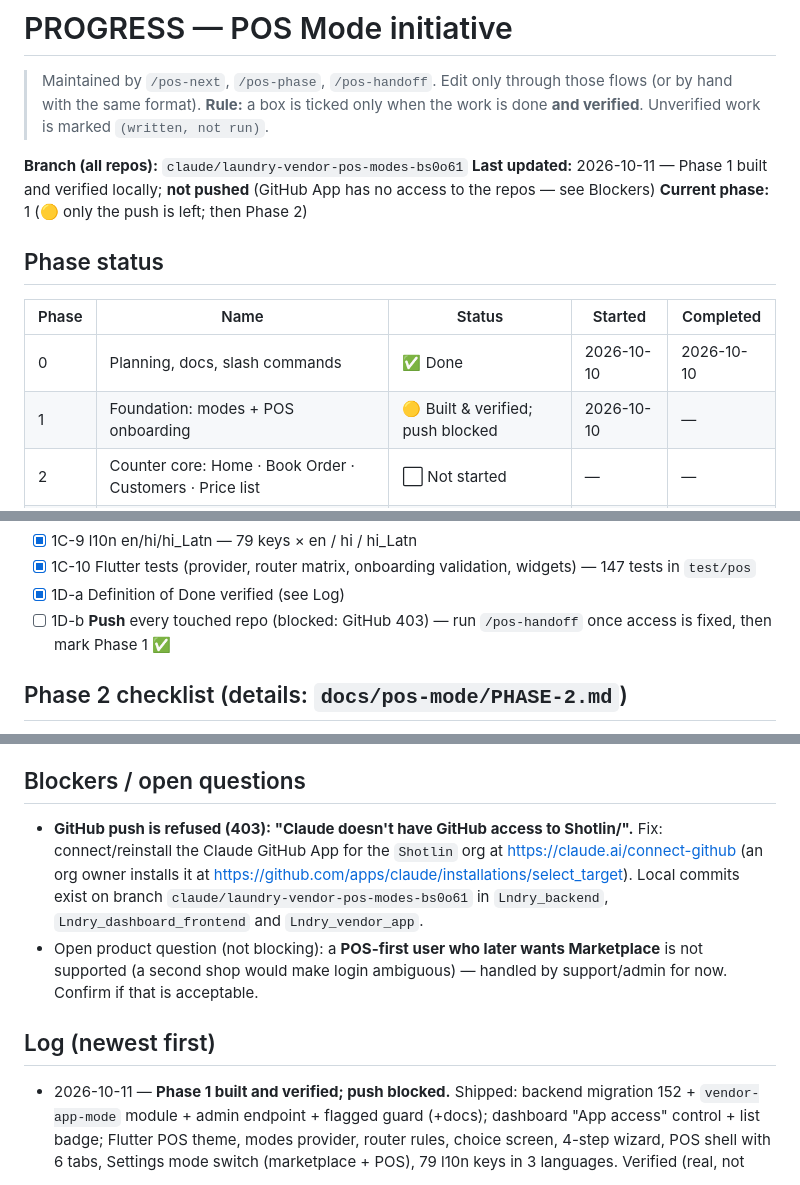
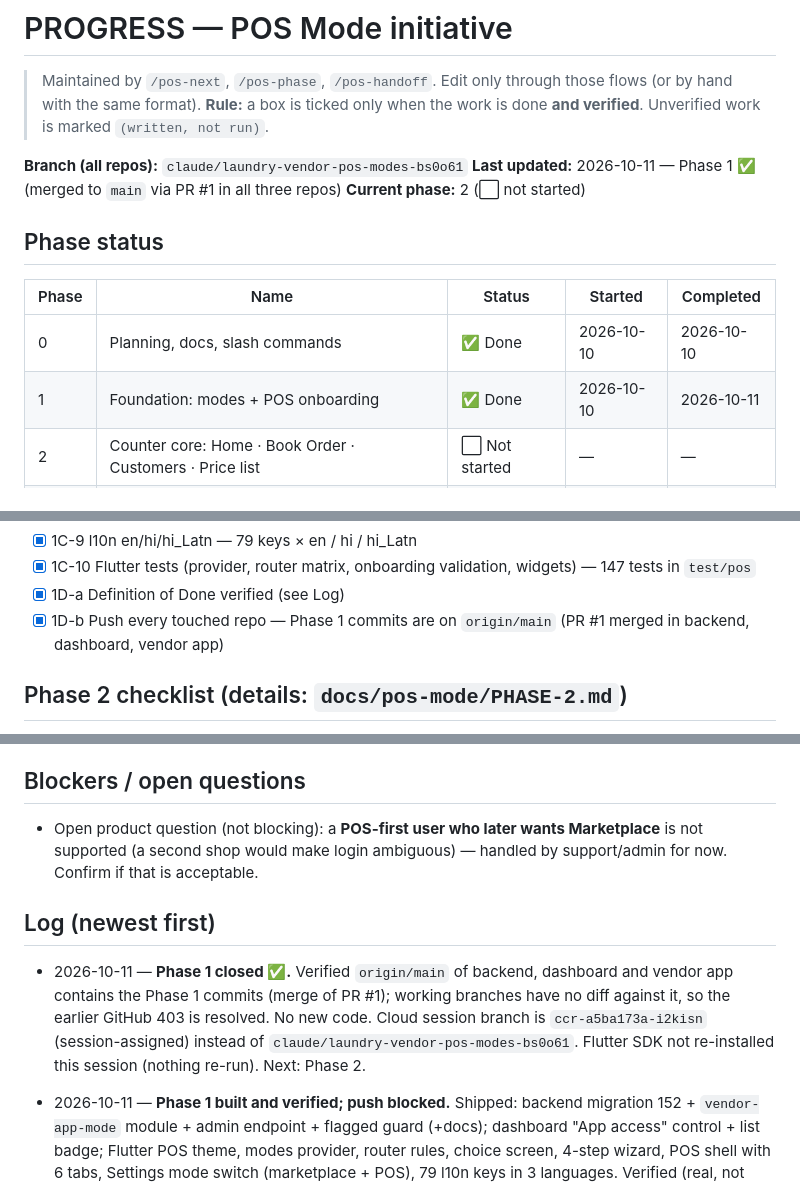
Before and after one commit to Shotlin/Lndry_vendor_app, a Markdown page: PROGRESS.md, 3 parts joined by grey strips. GitHub-like rendering.

Commit message:
Close POS Phase 1: work is merged to main
Phase 1 commits are on origin/main in all three repos (PR #1), so the
blocked push is resolved. Mark Phase 1 done; Phase 2 is next.

Co-Authored-By: Claude Sonnet 5.5 <noreply@anthropic.com>
Claude-Session: https://claude.ai/code/session_013EUfYCAby4iB4vLumPAHPv

```diff
--- a/PROGRESS.md
+++ b/PROGRESS.md
@@ -4,15 +4,15 @@
 > **Rule:** a box is ticked only when the work is done **and verified**. Unverified work is marked `(written, not run)`.
 
 **Branch (all repos):** `claude/laundry-vendor-pos-modes-bs0o61`
-**Last updated:** 2026-10-11 — Phase 1 built and verified locally; **not pushed** (GitHub App has no access to the repos — see Blockers)
-**Current phase:** 1 (🟡 only the push is left; then Phase 2)
+**Last updated:** 2026-10-11 — Phase 1 ✅ (merged to `main` via PR #1 in all three repos)
+**Current phase:** 2 (⬜ not started)
 
 ## Phase status
 
 | Phase | Name | Status | Started | Completed |
 |---|---|---|---|---|
 | 0 | Planning, docs, slash commands | ✅ Done | 2026-10-10 | 2026-10-10 |
-| 1 | Foundation: modes + POS onboarding | 🟡 Built & verified; push blocked | 2026-10-10 | — |
+| 1 | Foundation: modes + POS onboarding | ✅ Done | 2026-10-10 | 2026-10-11 |
 | 2 | Counter core: Home · Book Order · Customers · Price list | ⬜ Not started | — | — |
 | 3 | Order lifecycle: Orders · Detail · Payments · Invoice · Tags | ⬜ Not started | — | — |
 | 4 | Money, Reports, Polish & Release | ⬜ Not started | — | — |
@@ -42,7 +42,7 @@ Status legend: ⬜ not started · 🟡 in progress · ✅ done (Definition of Do
 - [x] 1C-9 l10n en/hi/hi_Latn — 79 keys × en / hi / hi_Latn
 - [x] 1C-10 Flutter tests (provider, router matrix, onboarding validation, widgets) — 147 tests in `test/pos`
 - [x] 1D-a Definition of Done verified (see Log)
-- [ ] 1D-b **Push** every touched repo (blocked: GitHub 403) — run `/pos-handoff` once access is fixed, then mark Phase 1 ✅
+- [x] 1D-b Push every touched repo — Phase 1 commits are on `origin/main` (PR #1 merged in backend, dashboard, vendor app)
 
 ## Phase 2 checklist (details: `docs/pos-mode/PHASE-2.md`)
 
@@ -107,10 +107,11 @@ _None yet. Defaults in `00-MASTER-PLAN.md` §10 are in force until the user chan
 
 ## Blockers / open questions
 
-- **GitHub push is refused (403): "Claude doesn't have GitHub access to Shotlin/<repo>".** Fix: connect/reinstall the Claude GitHub App for the `Shotlin` org at https://claude.ai/connect-github (an org owner installs it at https://github.com/apps/claude/installations/select_target). Local commits exist on branch `claude/laundry-vendor-pos-modes-bs0o61` in `Lndry_backend`, `Lndry_dashboard_frontend` and `Lndry_vendor_app`.
 - Open product question (not blocking): a **POS-first user who later wants Marketplace** is not supported (a second shop would make login ambiguous) — handled by support/admin for now. Confirm if that is acceptable.
 
 ## Log (newest first)
+
+- 2026-10-11 — **Phase 1 closed ✅.** Verified `origin/main` of backend, dashboard and vendor app contains the Phase 1 commits (merge of PR #1); working branches have no diff against it, so the earlier GitHub 403 is resolved. No new code. Cloud session branch is `ccr-a5ba173a-i2kisn` (session-assigned) instead of `claude/laundry-vendor-pos-modes-bs0o61`. Flutter SDK not re-installed this session (nothing re-run). Next: Phase 2.
 
 - 2026-10-11 — **Phase 1 built and verified; push blocked.**
   Shipped: backend migration 152 + `vendor-app-mode` module + admin endpoint + flagged guard (+docs); dashboard "App access" control + list badge; Flutter POS theme, modes provider, router rules, choice screen, 4-step wizard, POS shell with 6 tabs, Settings mode switch (marketplace + POS), 79 l10n keys in 3 languages.
```
